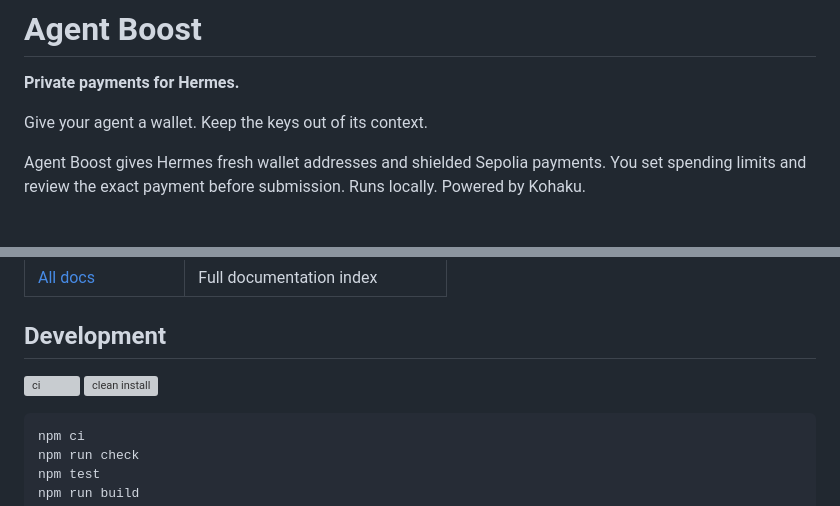
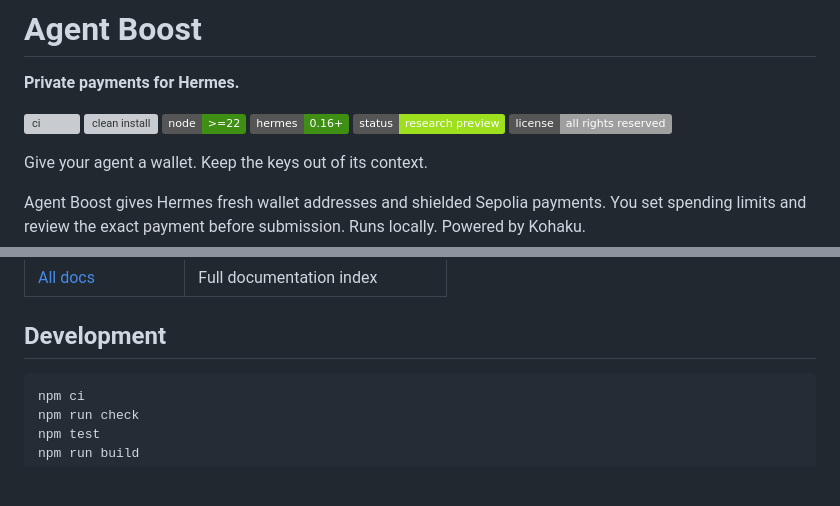
Before and after one commit to dmarzzz/agent-boost, a Markdown page: README.md, 2 parts joined by grey strips. GitHub-like rendering; badges without logos; blank space fills up the shorter version; grey boxes are pictures that could not be loaded.

Commit message:
docs: restore the full README badge row

````diff
--- a/README.md
+++ b/README.md
@@ -3,6 +3,13 @@
 # Agent Boost
 
 **Private payments for Hermes.**
+
+[![ci][ci-badge]][ci-url]
+[![clean install][install-badge]][install-url]
+[![Node.js 22+][node-badge]][node-url]
+[![Hermes 0.16+][hermes-badge]][hermes-url]
+![research preview][preview-badge]
+[![license][license-badge]][license-url]
 
 Give your agent a wallet. Keep the keys out of its context.
 
@@ -120,9 +127,6 @@ Read the full [privacy claims](docs/PRIVACY.md) and
 
 ## Development
 
-[![ci][ci-badge]][ci-url]
-[![clean install][install-badge]][install-url]
-
 ```console
 npm ci
 npm run check
````
